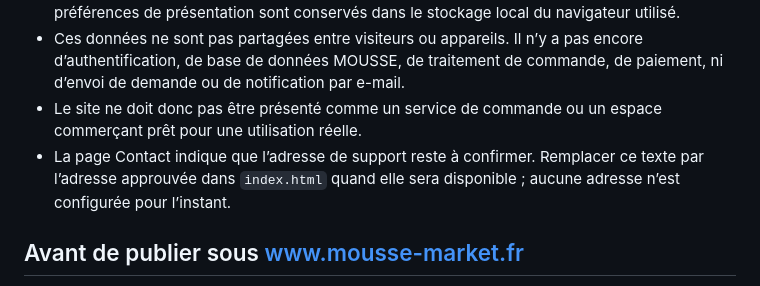
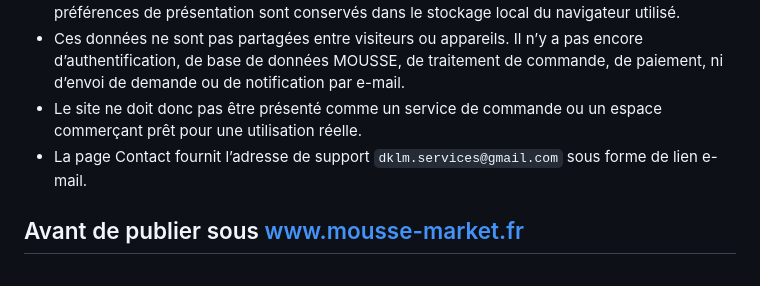
Before and after one commit to lefebvredamien019-cyber/mousse, a Markdown page: README.md, the part around the change. GitHub-like rendering.

Commit message:
Document confirmed MOUSSE support email

```diff
--- a/README.md
+++ b/README.md
@@ -10,7 +10,7 @@ La page publique est une interface de présentation interactive. Elle ne constit
 - Les parcours d’affluence, de Click & Collect, de gestion d’un commerce et de demande de gestion d’une fiche sont des démonstrations. Les profils, produits, commandes, demandes et préférences de présentation sont conservés dans le stockage local du navigateur utilisé.
 - Ces données ne sont pas partagées entre visiteurs ou appareils. Il n’y a pas encore d’authentification, de base de données MOUSSE, de traitement de commande, de paiement, ni d’envoi de demande ou de notification par e-mail.
 - Le site ne doit donc pas être présenté comme un service de commande ou un espace commerçant prêt pour une utilisation réelle.
-- La page Contact indique que l’adresse de support reste à confirmer. Remplacer ce texte par l’adresse approuvée dans `index.html` quand elle sera disponible ; aucune adresse n’est configurée pour l’instant.
+- La page Contact fournit l’adresse de support `dklm.services@gmail.com` sous forme de lien e-mail.
 
 ## Avant de publier sous www.mousse-market.fr
 
```
